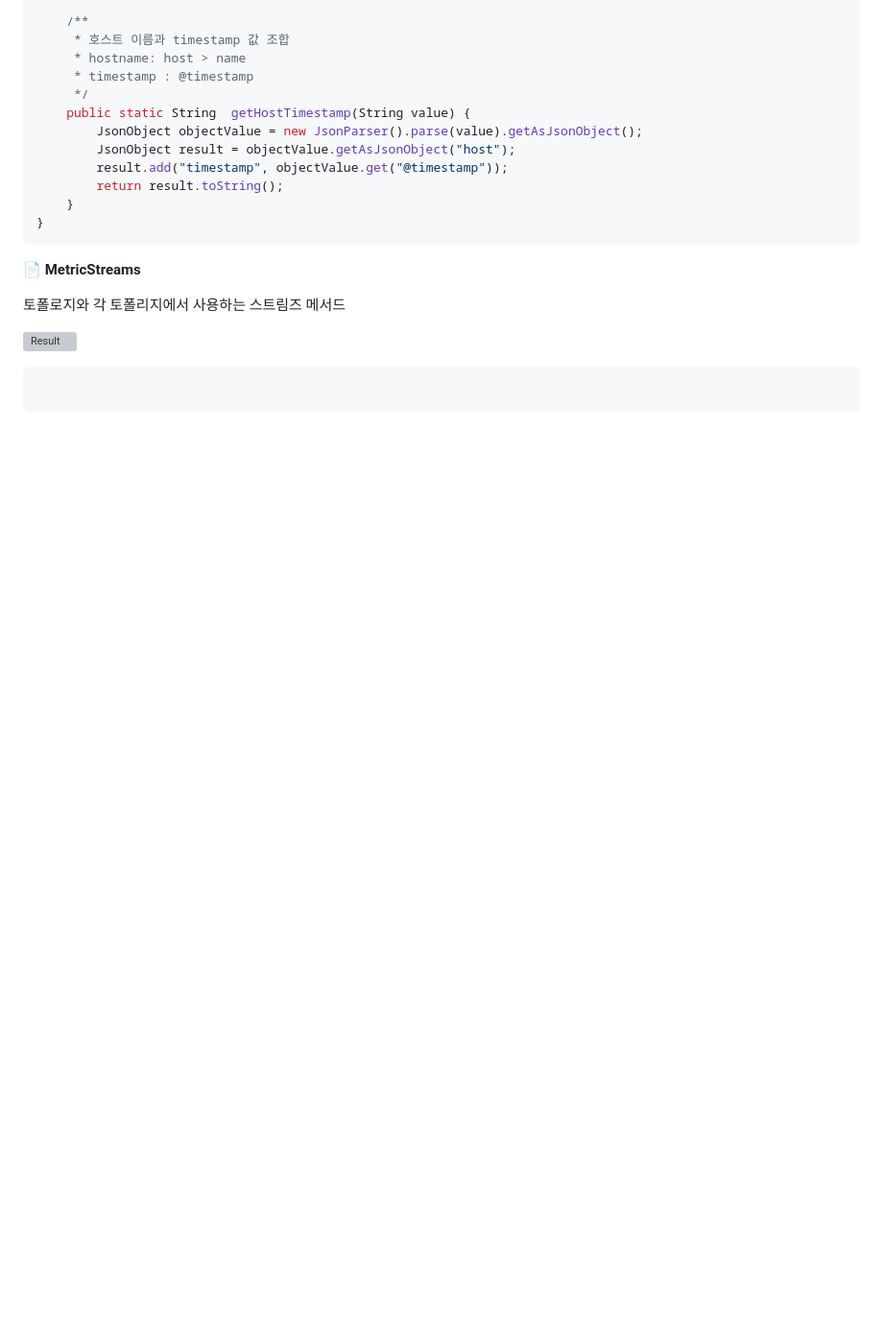
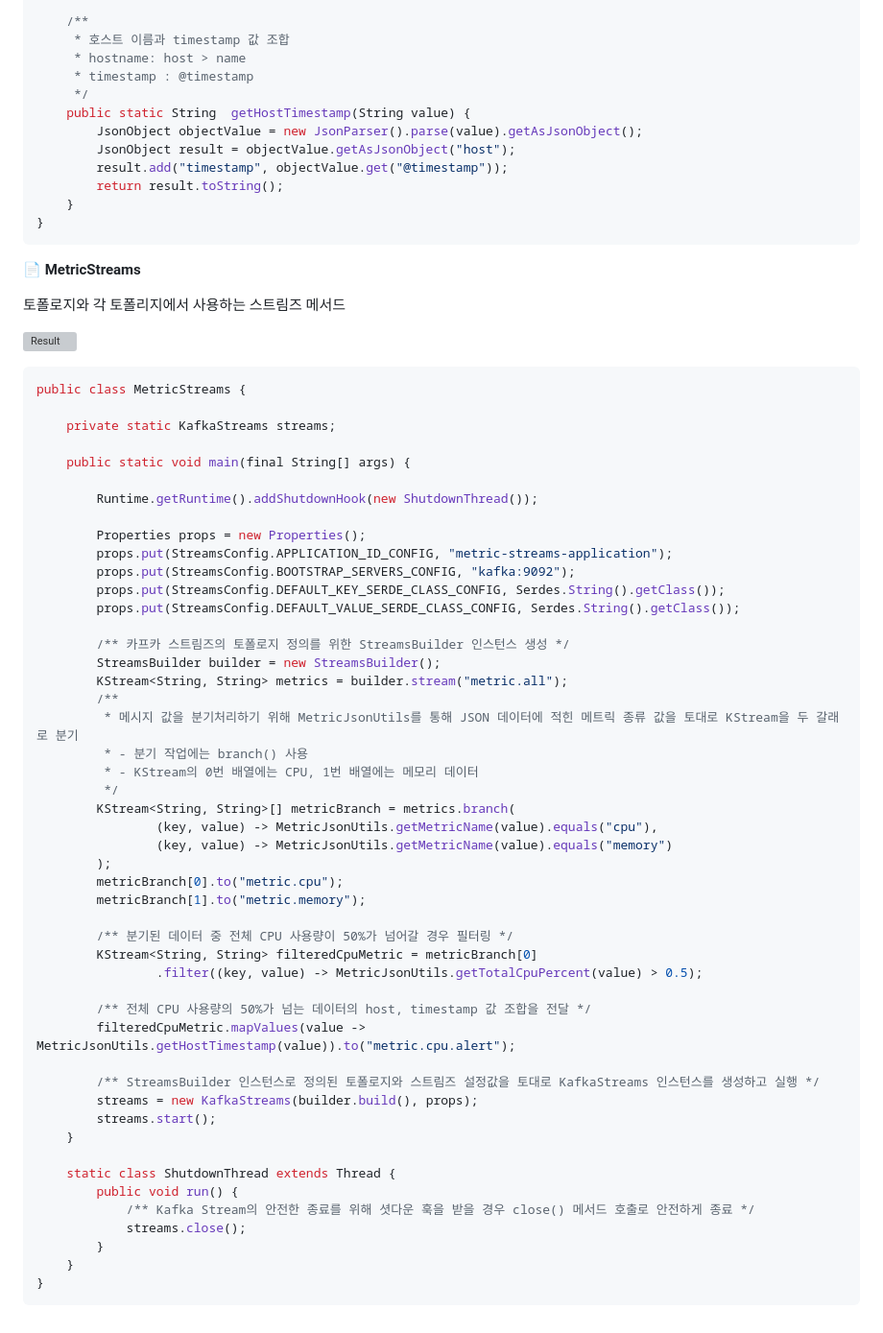
Before and after one commit to jihunparkme/blog, a Markdown page: contents/kafka-streams.md, the part around the change. Shown: that part at 96% size. GitHub-like rendering; blank space fills up the shorter version; grey boxes are pictures that could not be loaded.

Commit message:
feat: Streams project: MetricStreams

````diff
--- a/contents/kafka-streams.md
+++ b/contents/kafka-streams.md
@@ -794,5 +794,52 @@ public class MetricJsonUtils {
 ![Result](https://github.com/jihunparkme/blog/blob/main/img/kafka-streams/metric-kafka-streams.png?raw=true 'Result')
 
 ```java
+public class MetricStreams {
 
+    private static KafkaStreams streams;
+
+    public static void main(final String[] args) {
+
+        Runtime.getRuntime().addShutdownHook(new ShutdownThread());
+
+        Properties props = new Properties();
+        props.put(StreamsConfig.APPLICATION_ID_CONFIG, "metric-streams-application");
+        props.put(StreamsConfig.BOOTSTRAP_SERVERS_CONFIG, "kafka:9092");
+        props.put(StreamsConfig.DEFAULT_KEY_SERDE_CLASS_CONFIG, Serdes.String().getClass());
+        props.put(StreamsConfig.DEFAULT_VALUE_SERDE_CLASS_CONFIG, Serdes.String().getClass());
+
+        /** 카프카 스트림즈의 토폴로지 정의를 위한 StreamsBuilder 인스턴스 생성 */
+        StreamsBuilder builder = new StreamsBuilder();
+        KStream<String, String> metrics = builder.stream("metric.all");
+        /**
+         * 메시지 값을 분기처리하기 위해 MetricJsonUtils를 통해 JSON 데이터에 적힌 메트릭 종류 값을 토대로 KStream을 두 갈래로 분기
+         * - 분기 작업에는 branch() 사용
+         * - KStream의 0번 배열에는 CPU, 1번 배열에는 메모리 데이터
+         */
+        KStream<String, String>[] metricBranch = metrics.branch(
+                (key, value) -> MetricJsonUtils.getMetricName(value).equals("cpu"),
+                (key, value) -> MetricJsonUtils.getMetricName(value).equals("memory")
+        );
+        metricBranch[0].to("metric.cpu");
+        metricBranch[1].to("metric.memory");
+
+        /** 분기된 데이터 중 전체 CPU 사용량이 50%가 넘어갈 경우 필터링 */
+        KStream<String, String> filteredCpuMetric = metricBranch[0]
+                .filter((key, value) -> MetricJsonUtils.getTotalCpuPercent(value) > 0.5);
+
+        /** 전체 CPU 사용량의 50%가 넘는 데이터의 host, timestamp 값 조합을 전달 */
+        filteredCpuMetric.mapValues(value -> MetricJsonUtils.getHostTimestamp(value)).to("metric.cpu.alert");
+
+        /** StreamsBuilder 인스턴스로 정의된 토폴로지와 스트림즈 설정값을 토대로 KafkaStreams 인스턴스를 생성하고 실행 */
+        streams = new KafkaStreams(builder.build(), props);
+        streams.start();
+    }
+
+    static class ShutdownThread extends Thread {
+        public void run() {
+            /** Kafka Stream의 안전한 종료를 위해 셧다운 훅을 받을 경우 close() 메서드 호출로 안전하게 종료 */
+            streams.close();
+        }
+    }
+}
 ```
````
